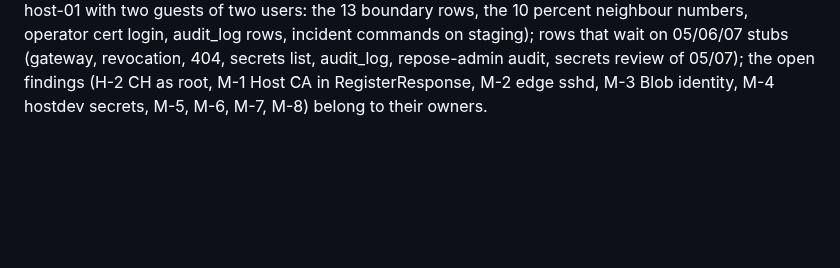
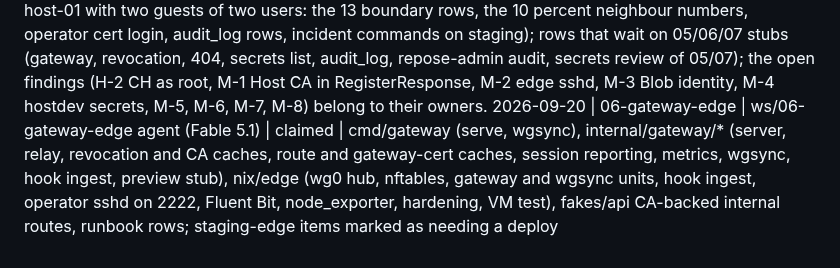
Before and after one commit to Heracraft/factory, a Markdown page: docs/workstreams/STATUS.md, the part around the change. GitHub-like rendering; blank space fills up the shorter version.

Commit message:
06-gateway-edge: claim workstream

```diff
--- a/docs/workstreams/STATUS.md
+++ b/docs/workstreams/STATUS.md
@@ -30,3 +30,4 @@ One line per claim. Newest at the bottom. Format:
 2026-09-20 | 14-security | ws/14-security agent (Fable 5.1) | review 01/02/11 | 01: L-1 global ICMP limit, L-10 ip_nonlocal_bind; bridge table, store export with .links masked, thin pool --zero y, IMDS and private ranges all verified. 02: M-6 serial getty on the captured console, L-6 dev in kvm; sshd principals, CA-only auth, no authorized_keys verified. 11: M-3 one Blob identity fleet-wide, M-2 edge sshd on NixOS defaults behind an internet-open 22; hosts NSG empty, join token by file over SSH, Key Vault wrap/unwrap only verified.
 2026-09-20 | 14-security | ws/14-security agent (Fable 5.1) | review 05, 07 | not started; the secrets review comments the checklist asks for wait on those workstreams. Checklist for them: docs/SECURITY.md "Reviewing a workstream".
 2026-09-20 | 14-security | ws/14-security agent (Fable 5.1) | done (review complete; host runs pending) | Done: docs/security/review-2026-09-20.md (21 findings with severity and file:line; H-1 and H-3 fixed on the branch: hostd tap admission per host-conventions with MAC in the Net interface and golden, virtiofsd --sandbox namespace, DECISIONS I-48); SECURITY.md revised; test/isolation (16 host tests keyed on REPOSE_ISOLATION_* env, 4 CI policy tests passing); privacy.md and terms.md with the two passages, pinned by test; runbook incident procedure; secrets review lines for 01/02/03/04/11. NOT done: every host-level checklist item (needs host-01 with two guests of two users: the 13 boundary rows, the 10 percent neighbour numbers, operator cert login, audit_log rows, incident commands on staging); rows that wait on 05/06/07 stubs (gateway, revocation, 404, secrets list, audit_log, repose-admin audit, secrets review of 05/07); the open findings (H-2 CH as root, M-1 Host CA in RegisterResponse, M-2 edge sshd, M-3 Blob identity, M-4 hostdev secrets, M-5, M-6, M-7, M-8) belong to their owners.
+2026-09-20 | 06-gateway-edge | ws/06-gateway-edge agent (Fable 5.1) | claimed | cmd/gateway (serve, wgsync), internal/gateway/* (server, relay, revocation and CA caches, route and gateway-cert caches, session reporting, metrics, wgsync, hook ingest, preview stub), nix/edge (wg0 hub, nftables, gateway and wgsync units, hook ingest, operator sshd on 2222, Fluent Bit, node_exporter, hardening, VM test), fakes/api CA-backed internal routes, runbook rows; staging-edge items marked as needing a deploy
```
